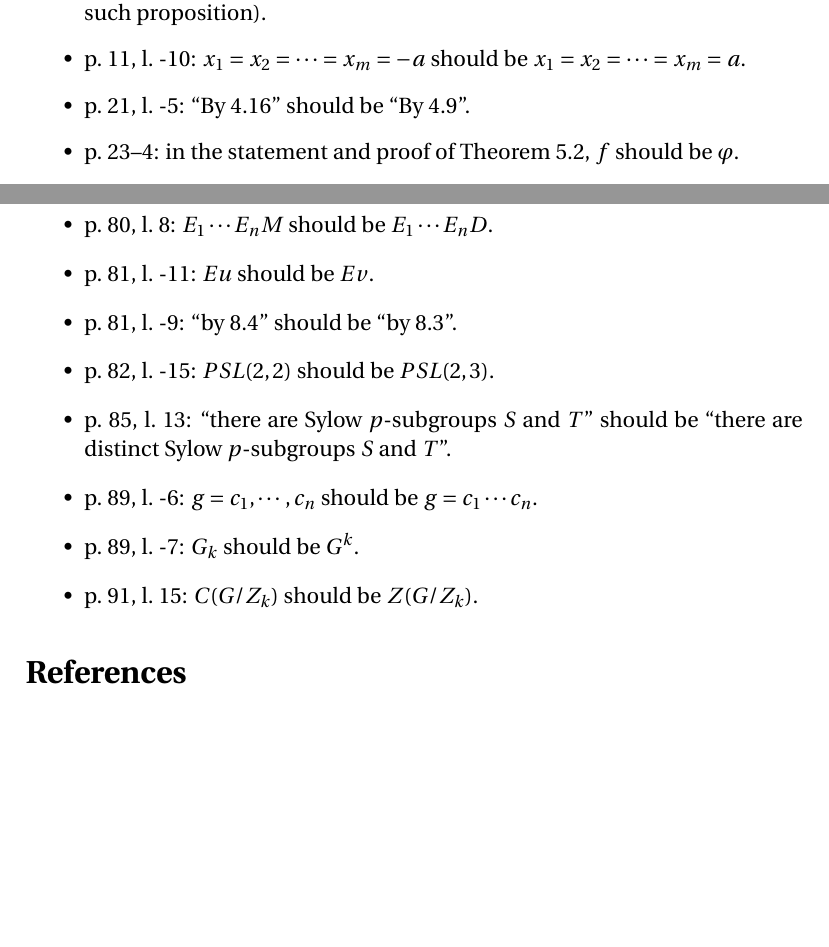
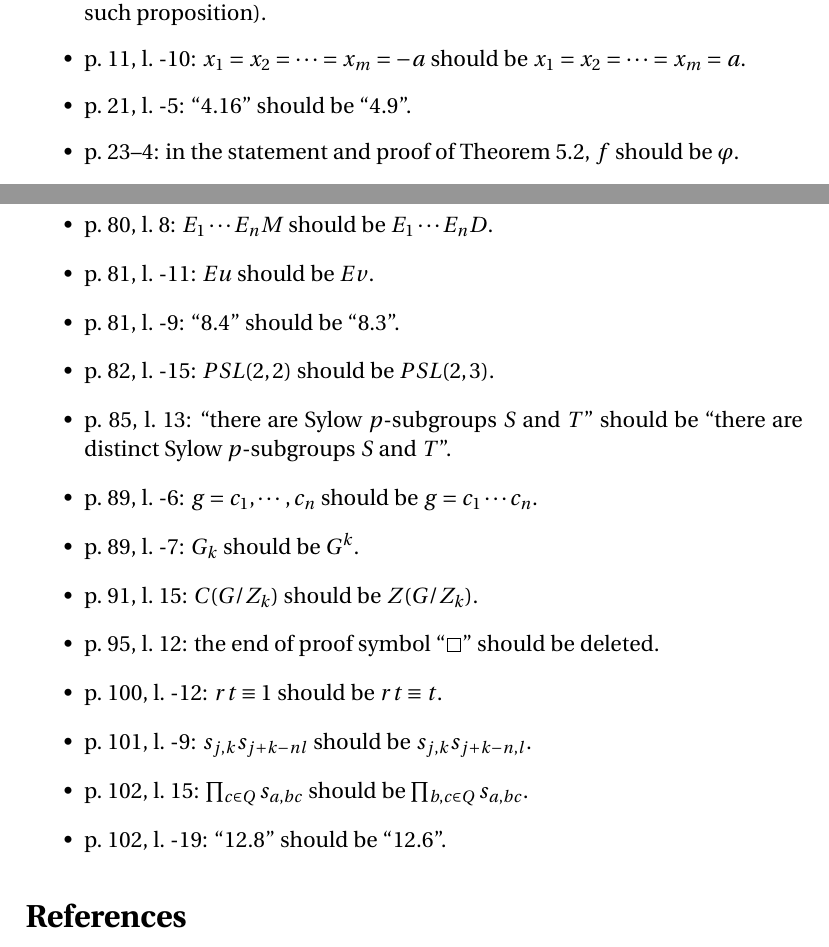
Before and after one commit to blargoner/math-algebra-grillet-errata, a LaTeX document (errata.tex): two parts of pages 1 and 3 of 3, joined at a grey line, cut so that both start at the same text, the shorter picture padded with empty space. Compiled offline with pdfLaTeX.

Commit message:
chapter 2, section 12

```diff
--- a/errata.tex
+++ b/errata.tex
@@ -21,7 +21,7 @@ This document contains errata from~\cite{grillet}. Positive line numbers count f
 \begin{itemize}
 \item p.~6, l.~-19: ``by Proposition~1.12'' should be deleted (because there is no such proposition).
 \item p.~11, l.~-10: \(x_1=x_2=\cdots=x_m=-a\) should be \(x_1=x_2=\cdots=x_m=a\).
-\item p.~21, l.~-5: ``By~4.16'' should be ``By~4.9''.
+\item p.~21, l.~-5: ``4.16''~should be~``4.9''.
 \item p.~23--4: in the statement and proof of Theorem~5.2, \(f\)~should be~\(\varphi\).
 \item p.~25, l.~3: ``isomorphisms theorems'' should be ``isomorphism theorems''.
 \item p.~33, l.~3,5: \(\varphi\)~should be~\(\pi\).
@@ -62,12 +62,17 @@ A	&\rTo^{\iota}		&A\amalg B		&\lTo^{\kappa}	&B\\
 \item p.~75, l.~-11: \(A\)~should be~\(A_n\).
 \item p.~80, l.~8: \(E_1\cdots E_nM\) should be \(E_1\cdots E_n D\).
 \item p.~81, l.~-11: \(Eu\)~should be~\(Ev\).
-\item p.~81, l.~-9: ``by~8.4'' should be ``by~8.3''.
+\item p.~81, l.~-9: ``8.4''~should be~``8.3''.
 \item p.~82, l.~-15: \(PSL(2,2)\)~should be~\(PSL(2,3)\).
 \item p.~85, l.~13: ``there are Sylow \(p\)-subgroups \(S\)~and~\(T\)'' should be ``there are distinct Sylow \(p\)-subgroups \(S\)~and~\(T\)''.
 \item p.~89, l.~-6: \(g=c_1,\cdots,c_n\) should be \(g=c_1\cdots c_n\).
 \item p.~89, l.~-7: \(G_k\)~should be~\(G^k\).
 \item p.~91, l.~15: \(C(G/Z_k)\)~should be~\(Z(G/Z_k)\).
+\item p.~95, l.~12: the end of proof symbol~``\qedsymbol'' should be deleted.
+\item p.~100, l.~-12: \(rt\equiv 1\) should be \(rt\equiv t\).
+\item p.~101, l.~-9: \(s_{j,k}s_{j+k-nl}\) should be \(s_{j,k}s_{j+k-n,l}\).
+\item p.~102, l.~15: \(\prod_{c\in Q}s_{a,bc}\)~should be~\(\prod_{b,c\in Q}s_{a,bc}\).
+\item p.~102, l.~-19: ``12.8''~should be~``12.6''.
 \end{itemize}
 
 % References
```
